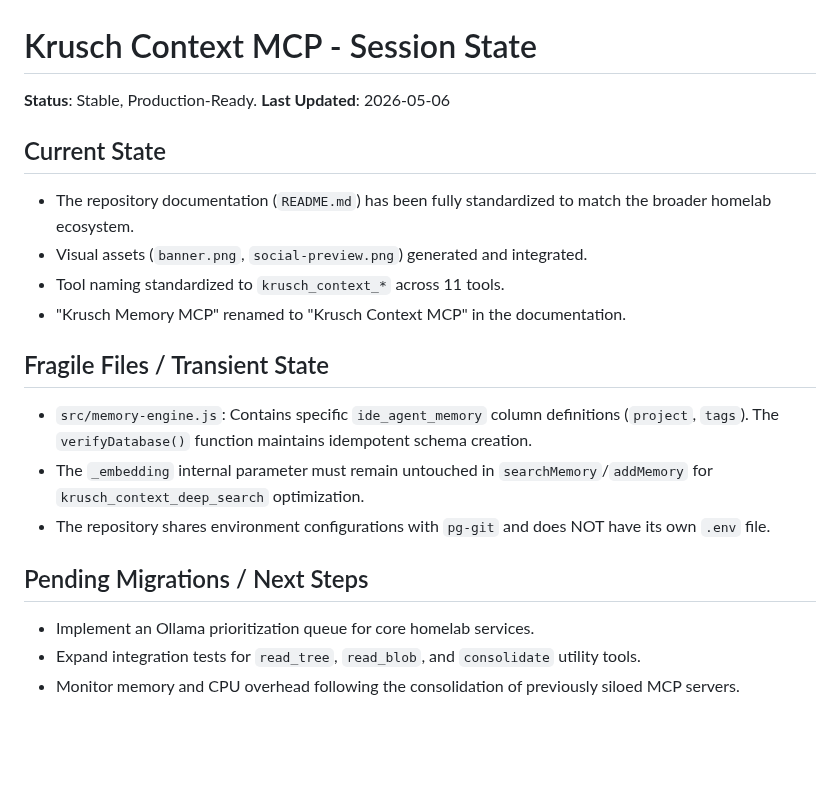
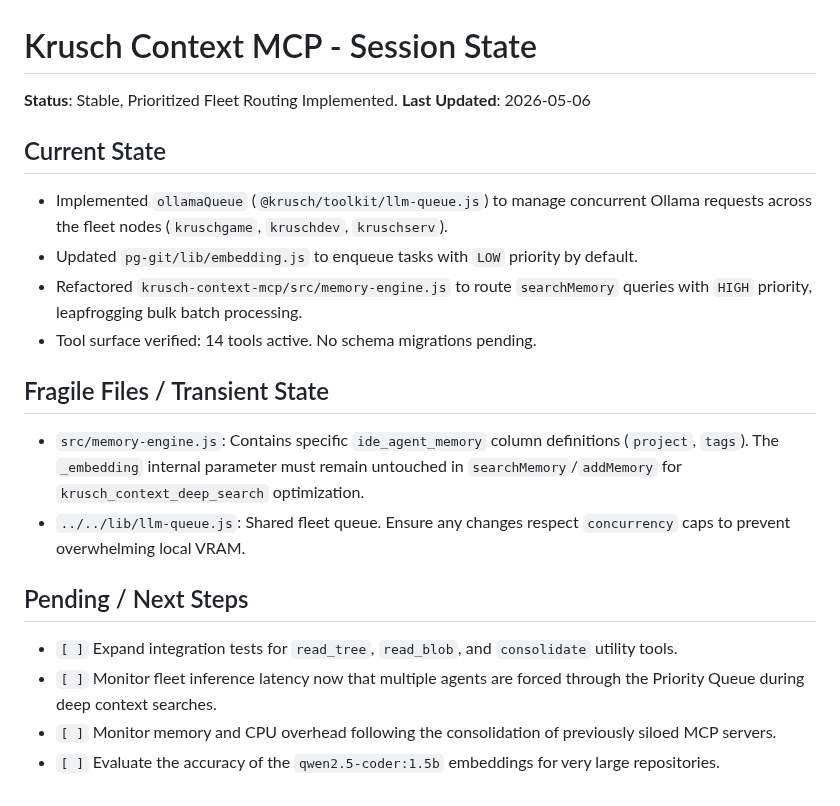
Before and after one commit to kruschdev/krusch-context-mcp, a Markdown page: INFLIGHT.md, the part around the change. GitHub-like rendering; blank space fills up the shorter version.

```diff
--- a/INFLIGHT.md
+++ b/INFLIGHT.md
@@ -1,20 +1,20 @@
 # Krusch Context MCP - Session State
 
-**Status**: Stable, Production-Ready.
+**Status**: Stable, Prioritized Fleet Routing Implemented.
 **Last Updated**: 2026-05-06
 
 ## Current State
-- The repository documentation (`README.md`) has been fully standardized to match the broader homelab ecosystem.
-- Visual assets (`banner.png`, `social-preview.png`) generated and integrated.
-- Tool naming standardized to `krusch_context_*` across 11 tools.
-- "Krusch Memory MCP" renamed to "Krusch Context MCP" in the documentation.
+- Implemented `ollamaQueue` (`@krusch/toolkit/llm-queue.js`) to manage concurrent Ollama requests across the fleet nodes (`kruschgame`, `kruschdev`, `kruschserv`).
+- Updated `pg-git/lib/embedding.js` to enqueue tasks with `LOW` priority by default.
+- Refactored `krusch-context-mcp/src/memory-engine.js` to route `searchMemory` queries with `HIGH` priority, leapfrogging bulk batch processing.
+- Tool surface verified: 14 tools active. No schema migrations pending.
 
 ## Fragile Files / Transient State
-- `src/memory-engine.js`: Contains specific `ide_agent_memory` column definitions (`project`, `tags`). The `verifyDatabase()` function maintains idempotent schema creation.
-- The `_embedding` internal parameter must remain untouched in `searchMemory`/`addMemory` for `krusch_context_deep_search` optimization.
-- The repository shares environment configurations with `pg-git` and does NOT have its own `.env` file.
+- `src/memory-engine.js`: Contains specific `ide_agent_memory` column definitions (`project`, `tags`). The `_embedding` internal parameter must remain untouched in `searchMemory`/`addMemory` for `krusch_context_deep_search` optimization.
+- `../../lib/llm-queue.js`: Shared fleet queue. Ensure any changes respect `concurrency` caps to prevent overwhelming local VRAM.
 
-## Pending Migrations / Next Steps
-- Implement an Ollama prioritization queue for core homelab services.
-- Expand integration tests for `read_tree`, `read_blob`, and `consolidate` utility tools.
-- Monitor memory and CPU overhead following the consolidation of previously siloed MCP servers.
+## Pending / Next Steps
+- `[ ]` Expand integration tests for `read_tree`, `read_blob`, and `consolidate` utility tools.
+- `[ ]` Monitor fleet inference latency now that multiple agents are forced through the Priority Queue during deep context searches.
+- `[ ]` Monitor memory and CPU overhead following the consolidation of previously siloed MCP servers.
+- `[ ]` Evaluate the accuracy of the `qwen2.5-coder:1.5b` embeddings for very large repositories.
```
Also changed, not shown: README.md (+11 -1 lines), docs/assets/banner.png, 4 other files.
